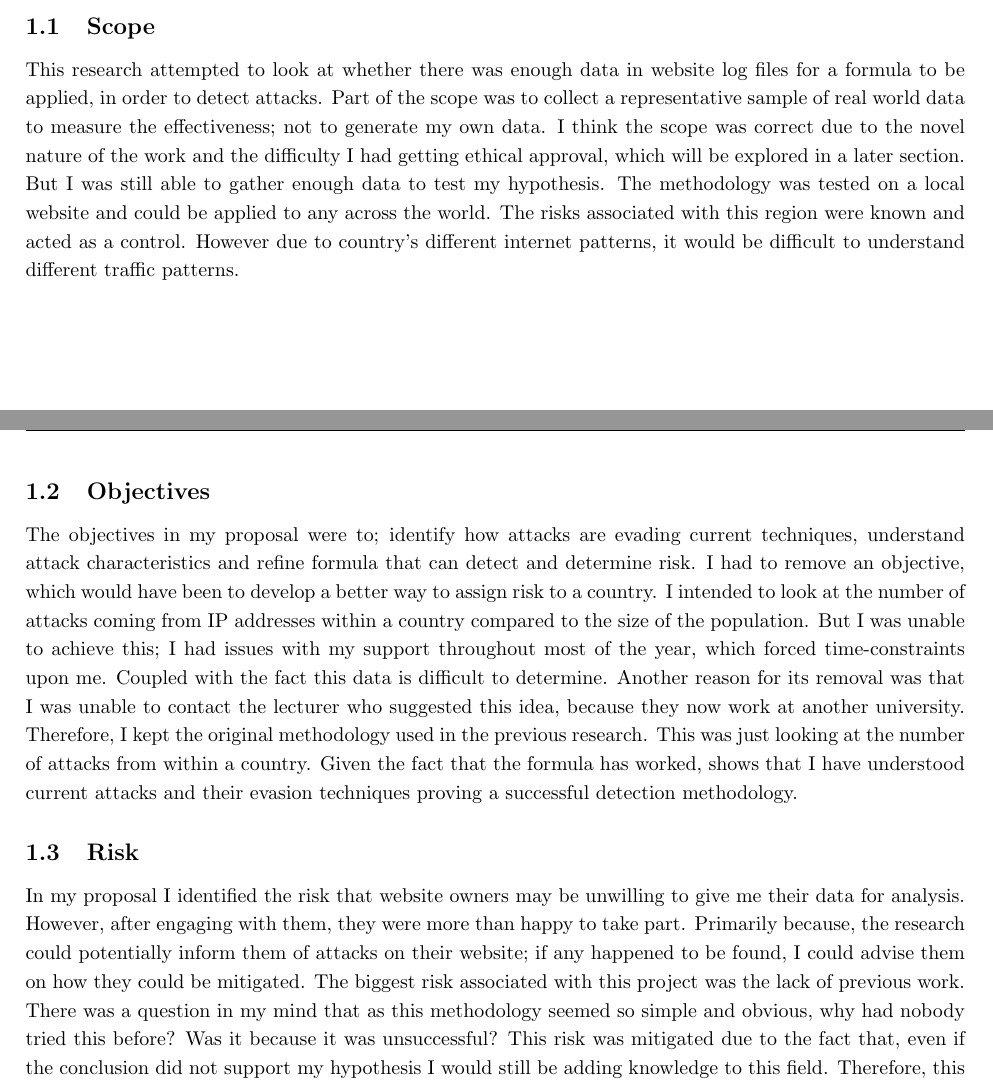
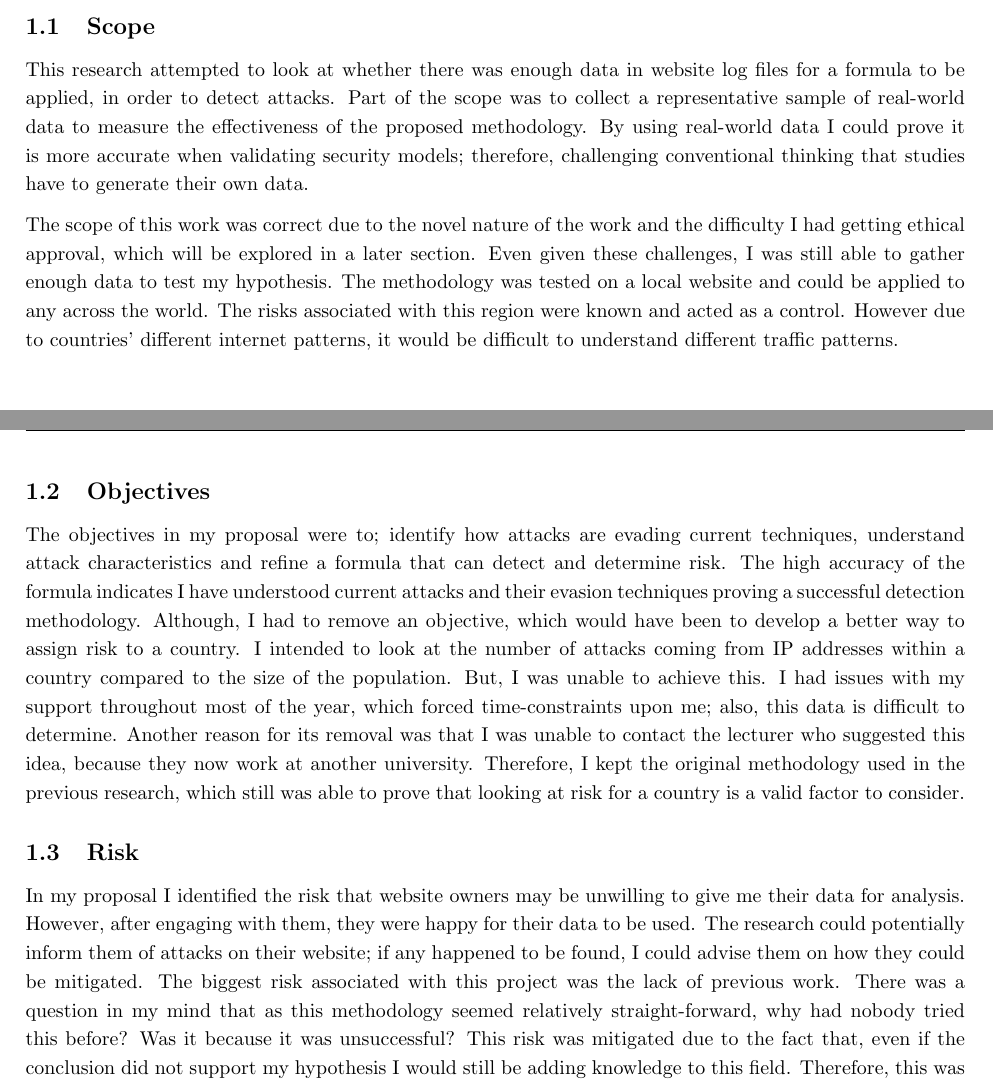
Before and after one commit to PeterTSmith1997/Mcomp-refelection, a LaTeX document (main.tex, which reads sor.tex): two parts of pages 1 and 2 of 5, joined at a grey line, cut so that both start at the same text. Compiled offline with pdfLaTeX.

Commit message:
Update sor.tex

```diff
--- a/sor.tex
+++ b/sor.tex
@@ -1,13 +1,15 @@
 \subsection{Scope}
 
-This research attempted to look at whether there was enough data in website log files for a formula to be applied, in order to detect attacks. Part of the scope was to collect a representative sample of real world data to measure the effectiveness; not to generate my own data. I think the scope was correct due to the novel nature of the work and the difficulty I had getting ethical approval, which will be explored in a later section. But I was still able to gather enough data to test my hypothesis. The methodology was tested on a local website and could be applied to any across the world. The risks associated with this region were known and acted as a control. However due to country's different internet patterns, it would be difficult to understand different traffic patterns.
+This research attempted to look at whether there was enough data in website log files for a formula to be applied, in order to detect attacks. Part of the scope was to collect a representative sample of real-world data to measure the effectiveness of the proposed methodology. By using real-world data I could prove it is more accurate when validating security models; therefore, challenging conventional thinking that studies have to generate their own data.
+
+The scope of this work was correct due to the novel nature of the work and the difficulty I had getting ethical approval, which will be explored in a later section. Even given these challenges, I was still able to gather enough data to test my hypothesis. The methodology was tested on a local website and could be applied to any across the world. The risks associated with this region were known and acted as a control. However due to countries' different internet patterns, it would be difficult to understand different traffic patterns.
 
 %Mention research has not been attempted by others in the field.
 
 \subsection{Objectives}
 
-The objectives in my proposal were to; identify how attacks are evading current techniques, understand attack characteristics and refine formula that can detect and determine risk. I had to remove an objective, which would have been to develop a better way to assign risk to a country. I intended to look at the number of attacks coming from IP addresses within a country compared to the size of the population. But I was unable to achieve this; I had issues with my support throughout most of the year, which forced time-constraints upon me. Coupled with the fact this data is difficult to determine. Another reason for its removal was that I was unable to contact the lecturer who suggested this idea, because they now work at another university. Therefore, I kept the original methodology used in the previous research. This was just looking at the number of attacks from within a country. Given the fact that the formula has worked, shows that I have understood current attacks and their evasion techniques proving a successful detection methodology.
+The objectives in my proposal were to; identify how attacks are evading current techniques, understand attack characteristics and refine a formula that can detect and determine risk. The high accuracy of the formula indicates I have understood current attacks and their evasion techniques proving a successful detection methodology. Although, I had to remove an objective, which would have been to develop a better way to assign risk to a country. I intended to look at the number of attacks coming from IP addresses within a country compared to the size of the population. But, I was unable to achieve this. I had issues with my support throughout most of the year, which forced time-constraints upon me; also, this data is difficult to determine. Another reason for its removal was that I was unable to contact the lecturer who suggested this idea, because they now work at another university. Therefore, I kept the original methodology used in the previous research, which still was able to prove that looking at risk for a country is a valid factor to consider.
 
 \subsection{Risk}
 
-In my proposal I identified the risk that website owners may be unwilling to give me their data for analysis. However, after engaging with them, they were more than happy to take part. Primarily because, the research could potentially inform them of attacks on their website; if any happened to be found, I could advise them on how they could be mitigated. The biggest risk associated with this project was the lack of previous work. There was a question in my mind that as this methodology seemed so simple and obvious, why had nobody tried this before? Was it because it was unsuccessful? This risk was mitigated due to the fact that, even if the conclusion did not support my hypothesis I would still be adding knowledge to this field. Therefore, this was a worthwhile risk to take and one that I would gladly take again.
+In my proposal I identified the risk that website owners may be unwilling to give me their data for analysis. However, after engaging with them, they were happy for their data to be used. The research could potentially inform them of attacks on their website; if any happened to be found, I could advise them on how they could be mitigated. The biggest risk associated with this project was the lack of previous work. There was a question in my mind that as this methodology seemed relatively straight-forward, why had nobody tried this before? Was it because it was unsuccessful? This risk was mitigated due to the fact that, even if the conclusion did not support my hypothesis I would still be adding knowledge to this field. Therefore, this was a worthwhile risk and one that I would gladly take again.
```
